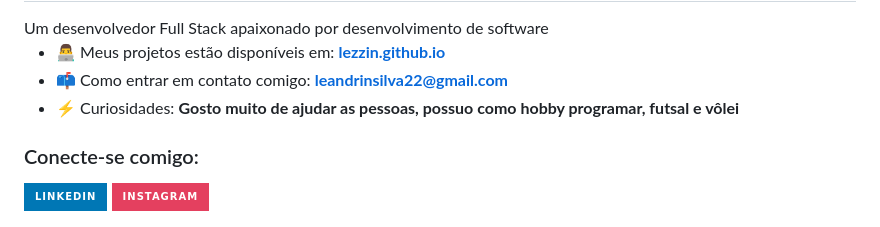
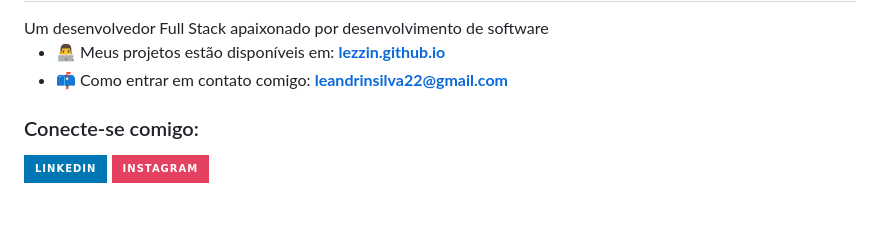
Before and after one commit to lezzin/lezzin, a Markdown page: README.md, the part around the change. Drawn GitHub-style; badges without logos.

```diff
--- a/README.md
+++ b/README.md
@@ -3,7 +3,6 @@
 
 - 👨‍💻 Meus projetos estão disponíveis em: **[lezzin.github.io](https://lezzin.github.io/)**
 - 📫 Como entrar em contato comigo: **leandrinsilva22@gmail.com**
-- ⚡ Curiosidades: **Gosto muito de ajudar as pessoas, possuo como hobby programar, futsal e vôlei**
 
 <h3 align="left">Conecte-se comigo:</h3>
 <p align="left">
```
